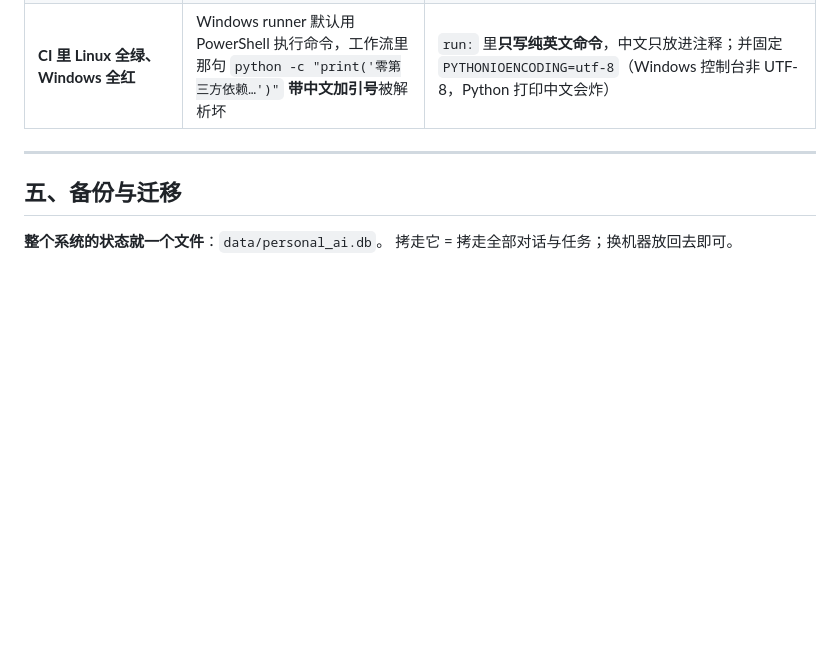
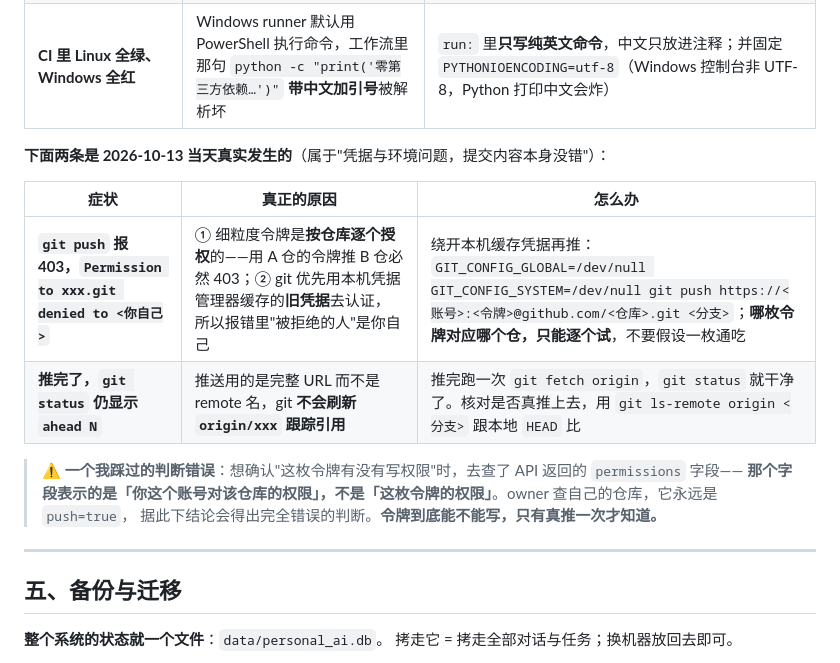
Before and after one commit to gangrenboqe/personal-ai, a Markdown page: docs/OPERATIONS.md, the part around the change. Drawn GitHub-style; blank space fills up the shorter version.

Commit message:
docs: 排障表补 2 条 10-13 真实故障（令牌按仓授权 + 推送后跟踪引用不刷新）与一条判断错误

```diff
--- a/docs/OPERATIONS.md
+++ b/docs/OPERATIONS.md
@@ -135,6 +135,17 @@ python -c "import sqlite3;c=sqlite3.connect('data/personal_ai.db');print(c.execu
 | **`git push` 报 `CONNECT tunnel failed, response 502`** | 本机代理/网络问题，**不是代码问题、不是仓库问题** | 换网络或等隧道恢复后重试。**别去改代码**，也别让 Agent 反复重试 |
 | **CI 里 Linux 全绿、Windows 全红** | Windows runner 默认用 PowerShell 执行命令，工作流里那句 `python -c "print('零第三方依赖…')"` **带中文加引号**被解析坏 | `run:` 里**只写纯英文命令**，中文只放进注释；并固定 `PYTHONIOENCODING=utf-8`（Windows 控制台非 UTF-8，Python 打印中文会炸） |
 
+**下面两条是 2026-10-13 当天真实发生的**（属于"凭据与环境问题，提交内容本身没错"）：
+
+| 症状 | 真正的原因 | 怎么办 |
+|---|---|---|
+| **`git push` 报 403，`Permission to xxx.git denied to <你自己>`** | ① 细粒度令牌是**按仓库逐个授权**的——用 A 仓的令牌推 B 仓必然 403；② git 优先用本机凭据管理器缓存的**旧凭据**去认证，所以报错里"被拒绝的人"是你自己 | 绕开本机缓存凭据再推：`GIT_CONFIG_GLOBAL=/dev/null GIT_CONFIG_SYSTEM=/dev/null git push https://<账号>:<令牌>@github.com/<仓库>.git <分支>`；**哪枚令牌对应哪个仓，只能逐个试**，不要假设一枚通吃 |
+| **推完了，`git status` 仍显示 `ahead N`** | 推送用的是完整 URL 而不是 remote 名，git **不会刷新 `origin/xxx` 跟踪引用** | 推完跑一次 `git fetch origin`，`git status` 就干净了。核对是否真推上去，用 `git ls-remote origin <分支>` 跟本地 `HEAD` 比 |
+
+> ⚠️ **一个我踩过的判断错误**：想确认"这枚令牌有没有写权限"时，去查了 API 返回的 `permissions` 字段——
+> **那个字段表示的是「你这个账号对该仓库的权限」，不是「这枚令牌的权限」**。owner 查自己的仓库，它永远是 `push=true`，
+> 据此下结论会得出完全错误的判断。**令牌到底能不能写，只有真推一次才知道。**
+
 ---
 
 ## 五、备份与迁移
```
